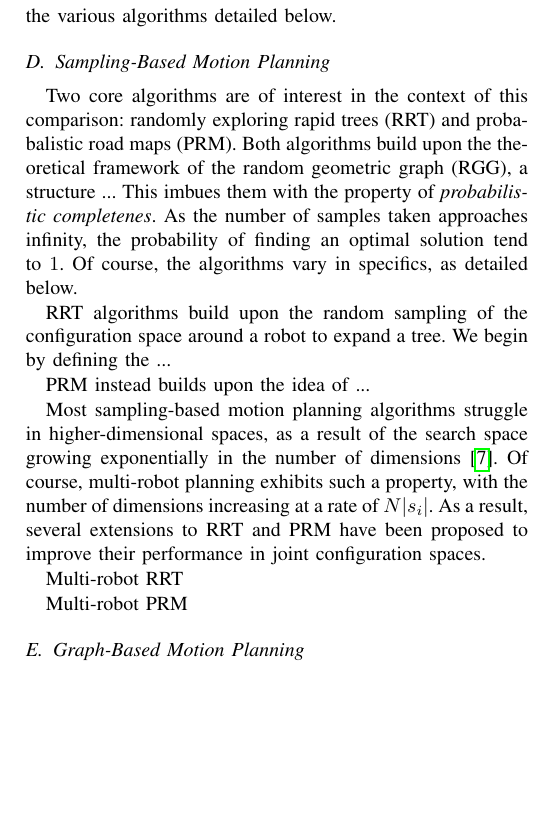
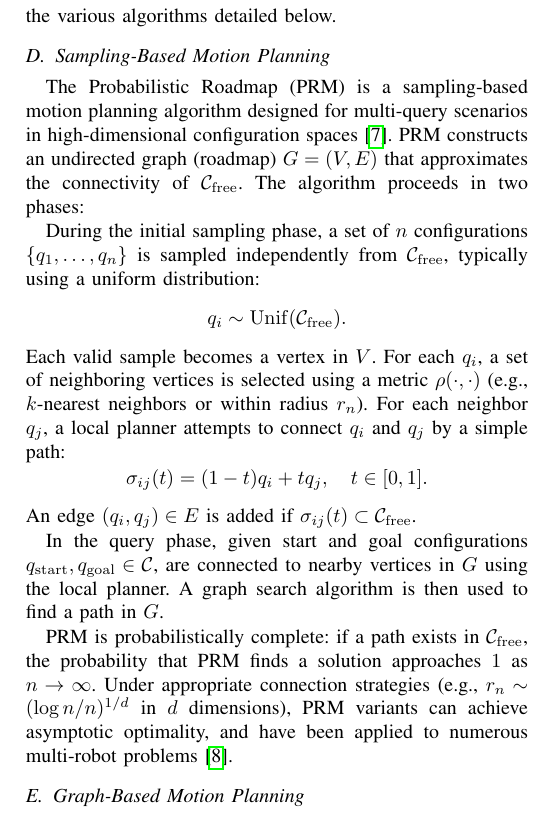
Before and after one commit to becaanth/isaacs_report, a LaTeX paper (report.tex): part of one column of page 3 of 7, cut so that both start at the same text, the shorter picture padded with empty space. Compiled offline with pdfLaTeX.

Commit message:
Add sampling based background (fixed)

```diff
--- a/report.tex
+++ b/report.tex
@@ -165,22 +165,24 @@ As such we find it useful to utilize shadow labels as a metric in the evaluation
 
 
 \subsection{Sampling-Based Motion Planning}
-Two core algorithms are of interest in the context of this comparison: randomly exploring rapid trees~(RRT) and probabalistic road maps~(PRM).
-Both algorithms build upon the theoretical framework of the random geometric graph~(RGG), a structure ...
-This imbues them with the property of \textit{probabilistic completenes}. As the number of samples taken approaches infinity, the probability of finding an optimal solution tend to $1$.
-Of course, the algorithms vary in specifics, as detailed below.
+The Probabilistic Roadmap (PRM) is a sampling-based motion planning algorithm designed for multi-query scenarios in high-dimensional configuration spaces~\cite{kavraki1996probabilistic}.
+PRM constructs an undirected graph (roadmap) $G = (V, E)$ that approximates the connectivity of $\mathcal{C}_{\mathrm{free}}$. The algorithm proceeds in two phases:
 
-RRT algorithms build upon the random sampling of the configuration space around a robot to expand a tree. We begin by defining the ...
+During the initial sampling phase, a set of $n$ configurations $\{q_1, \dots, q_n\}$ is sampled independently from $\mathcal{C}_{\mathrm{free}}$, typically using a uniform distribution:
+\[
+q_i \sim \mathrm{Unif}(\mathcal{C}_{\mathrm{free}}).
+\]
+Each valid sample becomes a vertex in $V$. For each $q_i$, a set of neighboring vertices is selected using a metric $\rho(\cdot,\cdot)$ (e.g., $k$-nearest neighbors or within radius $r_n$). For each neighbor $q_j$, a local planner attempts to connect $q_i$ and $q_j$ by a simple path:
+\[
+\sigma_{ij}(t) = (1 - t) q_i + t q_j, \quad t \in [0,1].
+\]
+An edge $(q_i, q_j) \in E$ is added if $\sigma_{ij}(t) \subset \mathcal{C}_{\mathrm{free}}$.
 
-PRM instead builds upon the idea of ...
+In the query phase, given start and goal configurations $q_{\mathrm{start}}, q_{\mathrm{goal}} \in \mathcal{C}$, are connected to nearby vertices in $G$ using the local planner.
+A graph search algorithm is then used to find a path in $G$.
 
-Most sampling-based motion planning algorithms struggle in higher-dimensional spaces, as a result of the search space growing exponentially in the number of dimensions~\cite{CLARK2005244}.
-Of course, multi-robot planning exhibits such a property, with the number of dimensions increasing at a rate of $N|s_i|$.
-As a result, several extensions to RRT and PRM have been proposed to improve their performance in joint configuration spaces.
-
-Multi-robot RRT
-
-Multi-robot PRM
+PRM is probabilistically complete: if a path exists in $\mathcal{C}_{\mathrm{free}}$, the probability that PRM finds a solution approaches $1$ as $n \to \infty$.
+Under appropriate connection strategies (e.g., $r_n \sim (\log n / n)^{1/d}$ in $d$ dimensions), PRM variants can achieve asymptotic optimality, and have been applied to numerous multi-robot problems~\cite{CLARK2005244}.
 
 
 
```
